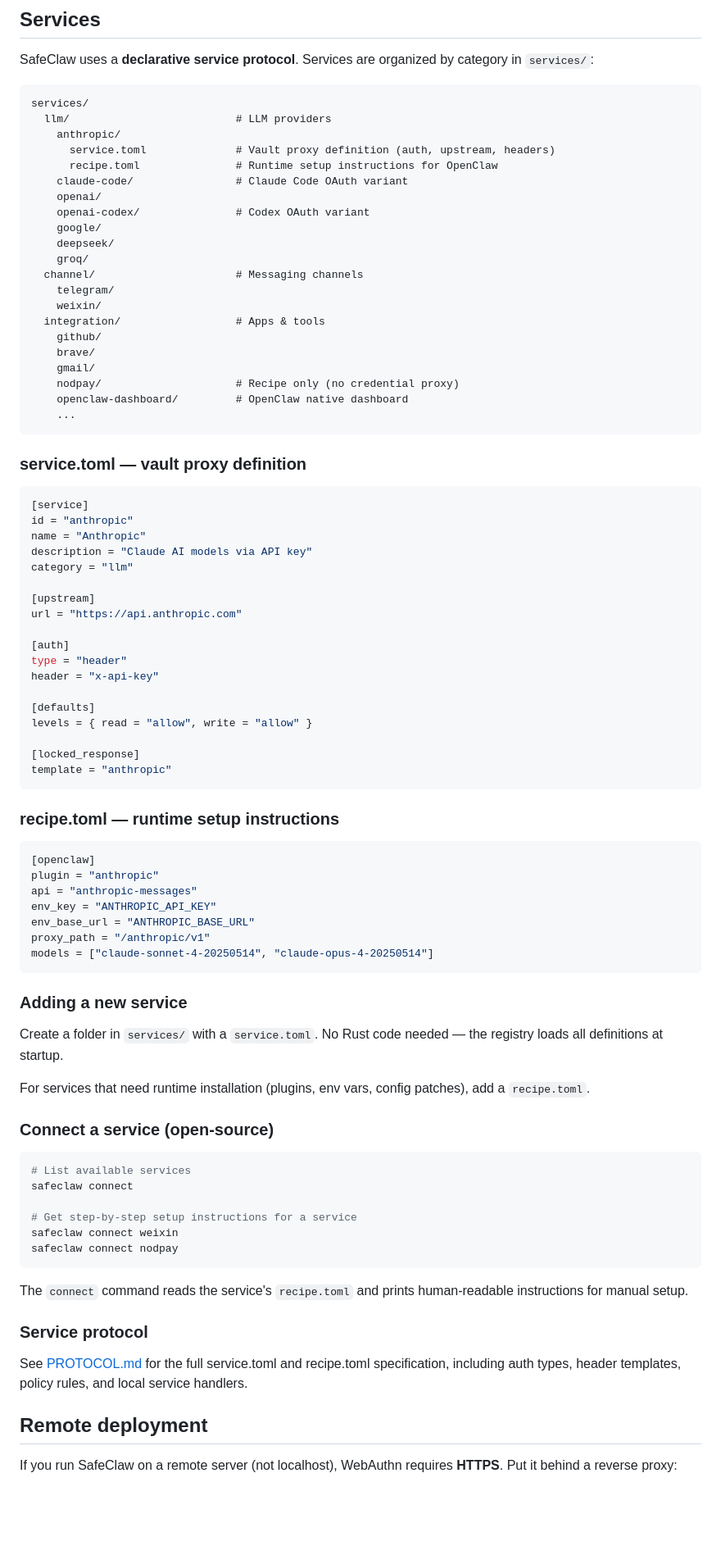
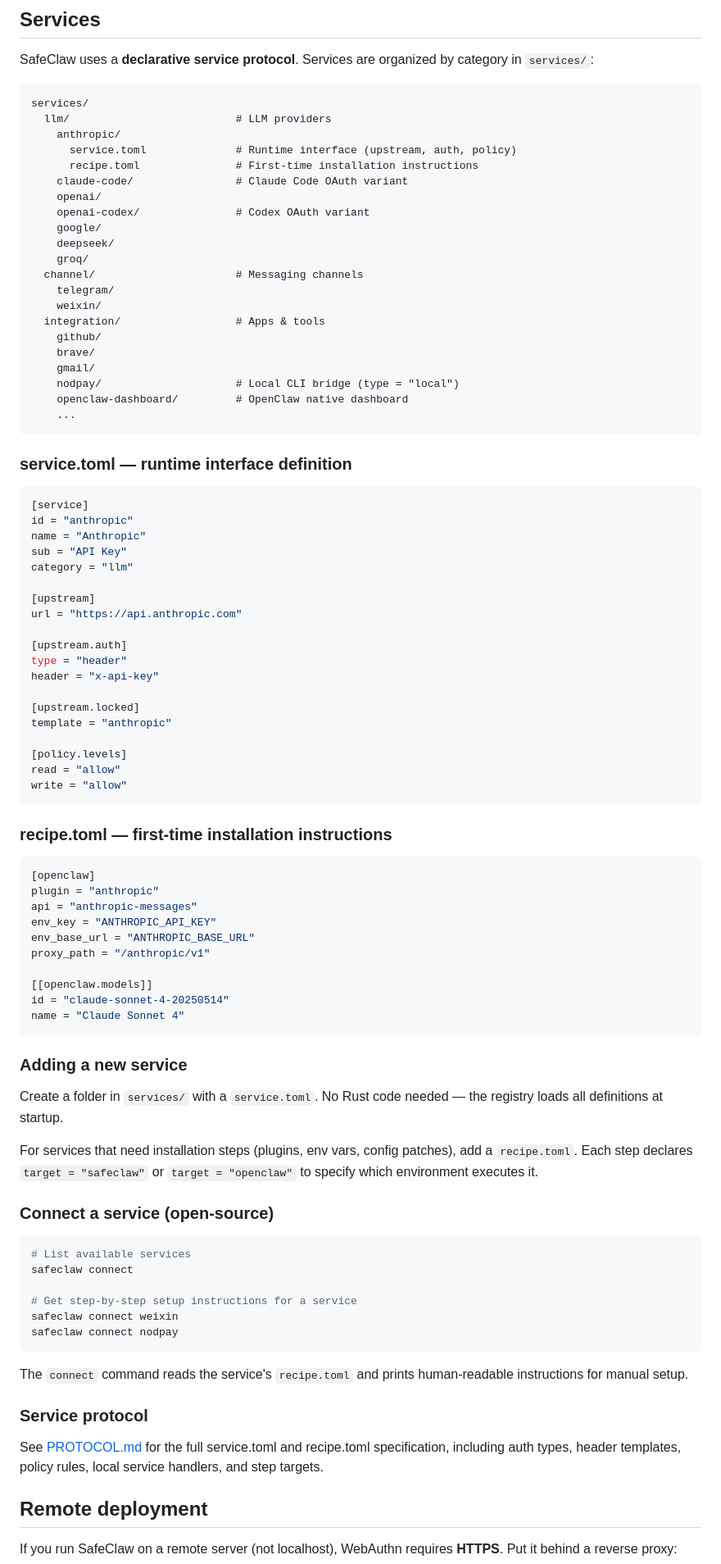
Before and after one commit to SafeClaw-OSS/safeclaw, a Markdown page: README.md, the part around the change. Shown at 82% size. GitHub-like rendering; blank space fills up the shorter version.

Commit message:
docs: update README to match new service protocol schema
Align examples with PROTOCOL.md: [upstream.auth], [upstream.locked],
[policy.levels], [[openclaw.models]], step targets, NodPay as local
CLI bridge. Remove deprecated fields (description, [auth], [defaults]).

Co-Authored-By: Claude Opus 4.6 (1M context) <noreply@anthropic.com>

````diff
--- a/README.md
+++ b/README.md
@@ -72,8 +72,8 @@ SafeClaw uses a **declarative service protocol**. Services are organized by cate
 services/
   llm/                          # LLM providers
     anthropic/
-      service.toml              # Vault proxy definition (auth, upstream, headers)
-      recipe.toml               # Runtime setup instructions for OpenClaw
+      service.toml              # Runtime interface (upstream, auth, policy)
+      recipe.toml               # First-time installation instructions
     claude-code/                # Claude Code OAuth variant
     openai/
     openai-codex/               # Codex OAuth variant
@@ -87,35 +87,36 @@ services/
     github/
     brave/
     gmail/
-    nodpay/                     # Recipe only (no credential proxy)
+    nodpay/                     # Local CLI bridge (type = "local")
     openclaw-dashboard/         # OpenClaw native dashboard
     ...
 ```
 
-### service.toml — vault proxy definition
+### service.toml — runtime interface definition
 
 ```toml
 [service]
 id = "anthropic"
 name = "Anthropic"
-description = "Claude AI models via API key"
+sub = "API Key"
 category = "llm"
 
 [upstream]
 url = "https://api.anthropic.com"
 
-[auth]
+[upstream.auth]
 type = "header"
 header = "x-api-key"
 
-[defaults]
-levels = { read = "allow", write = "allow" }
+[upstream.locked]
+template = "anthropic"
 
-[locked_response]
-template = "anthropic"
+[policy.levels]
+read = "allow"
+write = "allow"
 ```
 
-### recipe.toml — runtime setup instructions
+### recipe.toml — first-time installation instructions
 
 ```toml
 [openclaw]
@@ -124,14 +125,17 @@ api = "anthropic-messages"
 env_key = "ANTHROPIC_API_KEY"
 env_base_url = "ANTHROPIC_BASE_URL"
 proxy_path = "/anthropic/v1"
-models = ["claude-sonnet-4-20250514", "claude-opus-4-20250514"]
+
+[[openclaw.models]]
+id = "claude-sonnet-4-20250514"
+name = "Claude Sonnet 4"
 ```
 
 ### Adding a new service
 
 Create a folder in `services/` with a `service.toml`. No Rust code needed — the registry loads all definitions at startup.
 
-For services that need runtime installation (plugins, env vars, config patches), add a `recipe.toml`.
+For services that need installation steps (plugins, env vars, config patches), add a `recipe.toml`. Each step declares `target = "safeclaw"` or `target = "openclaw"` to specify which environment executes it.
 
 ### Connect a service (open-source)
 
@@ -148,7 +152,7 @@ The `connect` command reads the service's `recipe.toml` and prints human-readabl
 
 ### Service protocol
 
-See [PROTOCOL.md](PROTOCOL.md) for the full service.toml and recipe.toml specification, including auth types, header templates, policy rules, and local service handlers.
+See [PROTOCOL.md](PROTOCOL.md) for the full service.toml and recipe.toml specification, including auth types, header templates, policy rules, local service handlers, and step targets.
 
 ## Remote deployment
 
````
